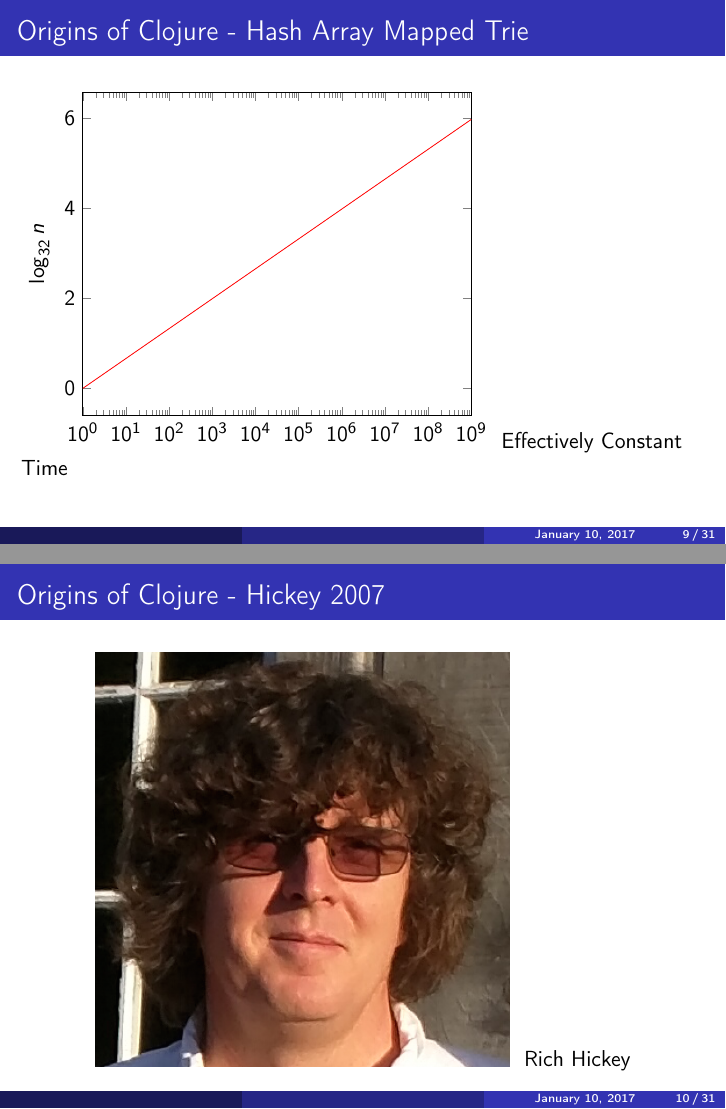
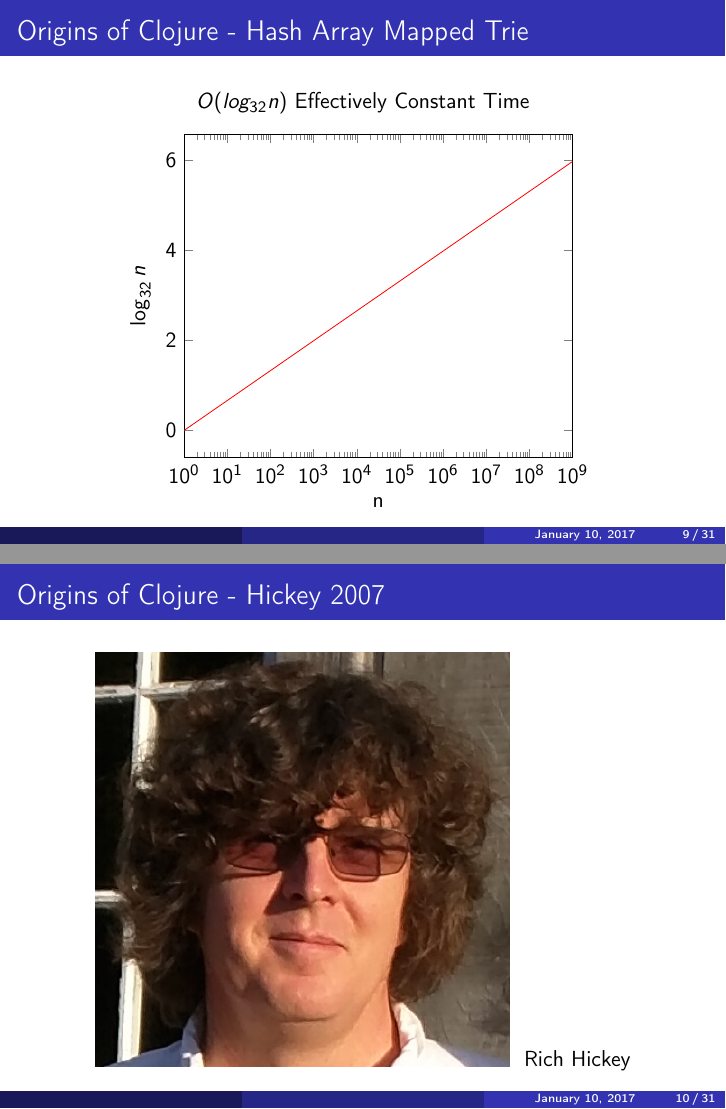
Before and after one commit to tstout/examples, LaTeX slides (clojure/slides/clojure-basics.tex): pages 9 and 10 of 31, joined at a grey line. Compiled offline with pdfLaTeX.

Commit message:
Added log32n plot

```diff
--- a/clojure/slides/clojure-basics.tex
+++ b/clojure/slides/clojure-basics.tex
@@ -193,12 +193,16 @@
 
 \frame{
   \frametitle{Origins of Clojure - Hash Array Mapped Trie}
+  \center { $O(log_{32} n)$ Effectively Constant Time}
+  %\vspace {.25 cm}
+  \center{
     \begin{tikzpicture}
       \begin{semilogxaxis}[
         xmin=1,
         xmax=1000000000,
         domain=1:1000000000,
-      ylabel=$\log_{32} n$]
+        ylabel=$\log_{32} n$,
+        xlabel=n]
         %
         % recall that log32(x) = log10(x) / log10(32)
         %
@@ -208,7 +212,9 @@
         {log10(x) / log10(32)};
       \end{semilogxaxis}
     \end{tikzpicture}
-  Effectively Constant Time
+  }
+  %\vspace {.25 cm}
+  %\center{ \tiny{Effectively Constant Time} }
 }
 
 
```
Lines whose indentation alone changed are shown as unchanged.
